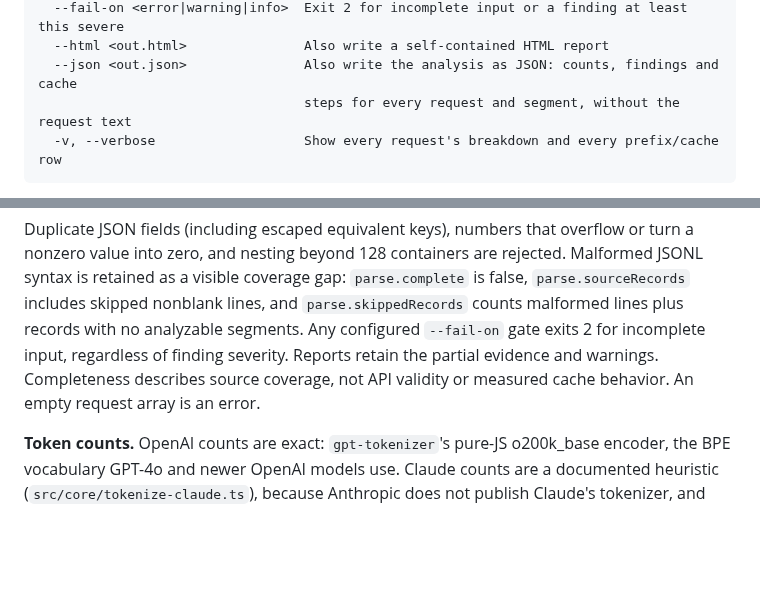
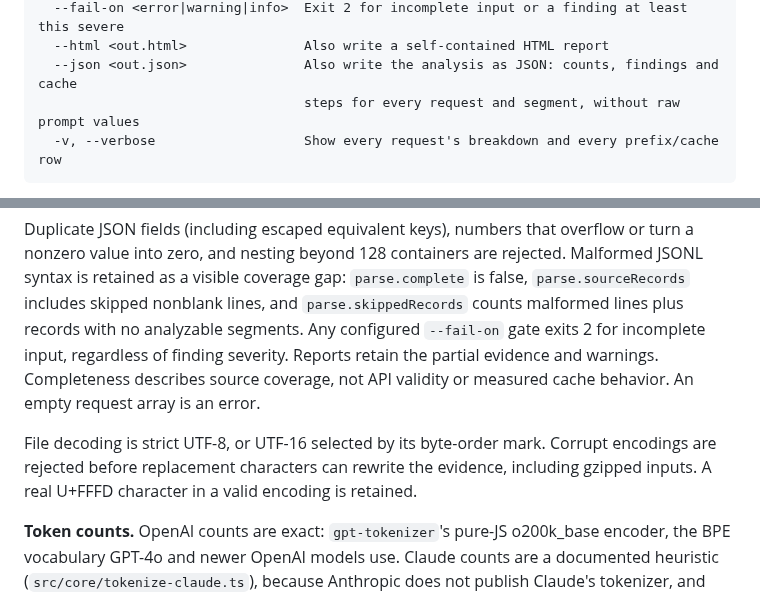
Before and after one commit to antonsoo/contextscope, a Markdown page: README.md, 2 parts joined by grey strips. GitHub-like rendering; blank space fills up the shorter version.

````diff
--- a/README.md
+++ b/README.md
@@ -127,7 +127,7 @@ Options:
   --fail-on <error|warning|info>  Exit 2 for incomplete input or a finding at least this severe
   --html <out.html>               Also write a self-contained HTML report
   --json <out.json>               Also write the analysis as JSON: counts, findings and cache
-                                  steps for every request and segment, without the request text
+                                  steps for every request and segment, without raw prompt values
   -v, --verbose                   Show every request's breakdown and every prefix/cache row
 ```
 
@@ -225,6 +225,10 @@ Reports retain the partial evidence and warnings. Completeness describes source
 coverage, not API validity or measured cache behavior. An empty request array is
 an error.
 
+File decoding is strict UTF-8, or UTF-16 selected by its byte-order mark. Corrupt
+encodings are rejected before replacement characters can rewrite the evidence,
+including gzipped inputs. A real U+FFFD character in a valid encoding is retained.
+
 **Token counts.** OpenAI counts are exact: `gpt-tokenizer`'s pure-JS o200k_base
 encoder, the BPE vocabulary GPT-4o and newer OpenAI models use. Claude counts
 are a documented heuristic (`src/core/tokenize-claude.ts`), because Anthropic
````
Also changed, not shown: other parts of README.md (+20 -3 lines), CHANGELOG.md (+11 -0 lines), docs/verification-prompt-2026-10-04.md (added, +208 -0 lines), docs/assets/prompt-structure-dark-1440.png (added), docs/assets/prompt-structure-dark-375.png (added), docs/assets/prompt-structure-light-1440.png (added), docs/assets/prompt-structure-light-375.png (added).
